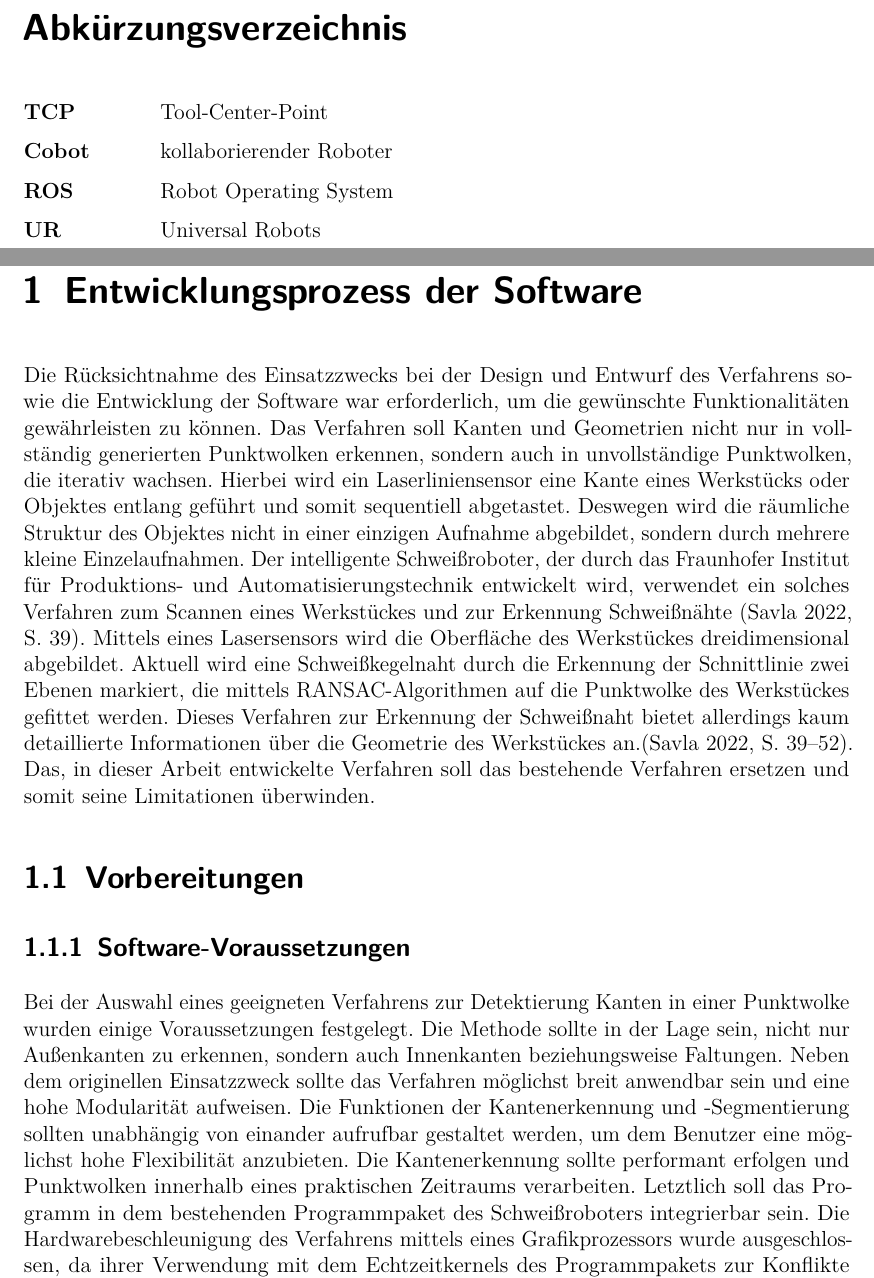
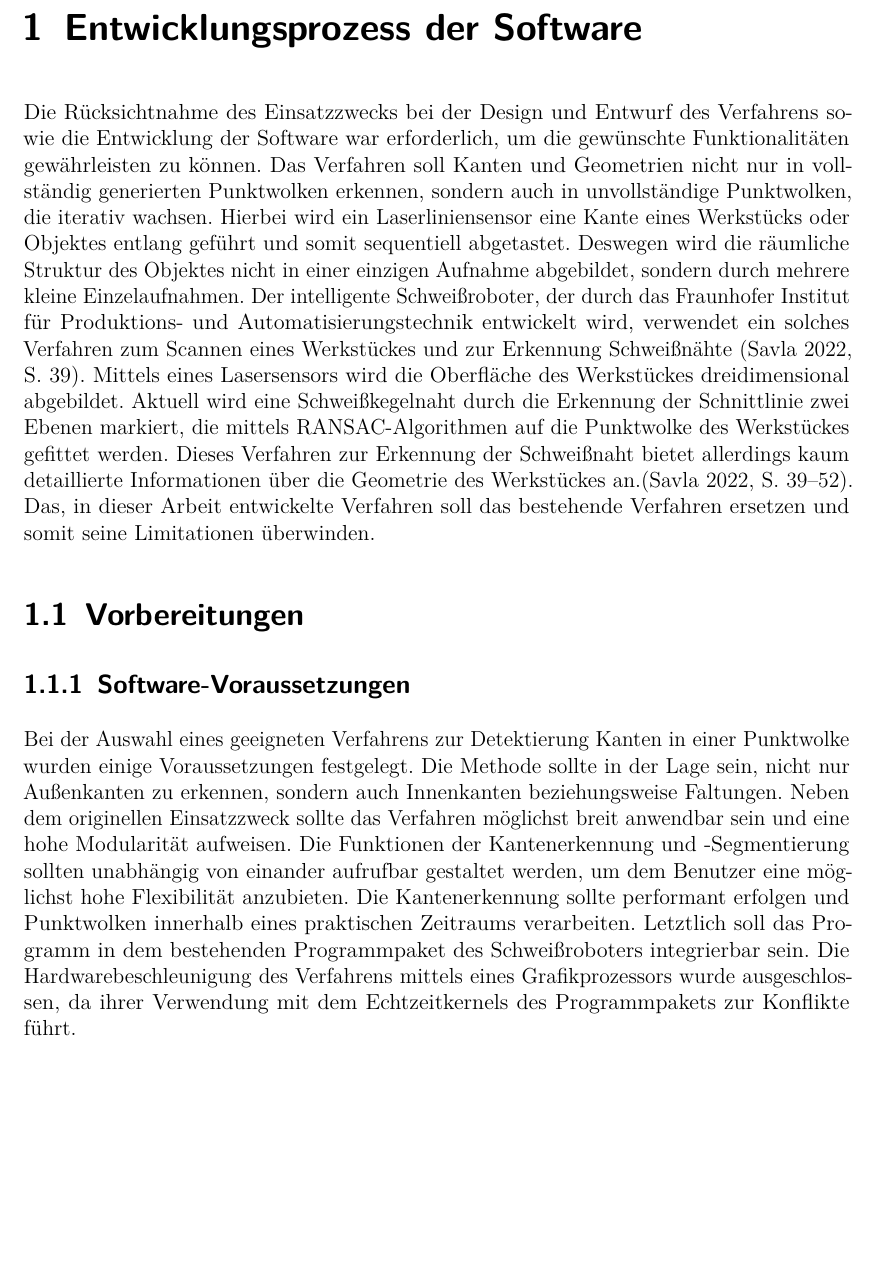
Before and after one commit to eshan-savla/BA, a LaTeX book (main.tex, which reads Kapitel/Verzeichnisse.tex, Peripherie/Meta.tex): two parts of pages 4 and 6 of 28 before the commit and part of page 4 of 26 after it, the two joined at a grey line, cut at the place of the change, the shorter picture padded with empty space. Compiled offline with pdfLaTeX.

Commit message:
misc changes

```diff
--- a/Kapitel/Verzeichnisse.tex
+++ b/Kapitel/Verzeichnisse.tex
@@ -2,14 +2,14 @@
 \setuptoc{toc}{totoc} %Inhaltsverzeichnis im Inhaltsverzeichnis
 \tableofcontents{}
 \newpage
-\addchap{Abkürzungsverzeichnis}
+%\addchap{Abkürzungsverzeichnis}
 %Führe lieber keine Abkürzungen ein, wenn du sie nicht mindestens dreimal verwendest. Das gilt allerdings nicht für Fachausdrücke, die standardmäßig abgekürzt werden.
 
 %Deine nicht allgemein gebräuchlichen Abkürzungen solltest du im Abkürzungsverzeichnis einführen.
-\begin{acronym}[Grundlagen]
-\acro{tcp}[TCP]{Tool-Center-Point}
-\acro{cobots}[Cobot]{kollaborierender Roboter}
-\acro{ros}[ROS]{Robot Operating System}
-\acro{ur}[UR]{Universal Robots}
-\end{acronym}
+%\begin{acronym}[Grundlagen]
+%\acro{tcp}[TCP]{Tool-Center-Point}
+%\acro{cobots}[Cobot]{kollaborierender Roboter}
+%\acro{ros}[ROS]{Robot Operating System}
+%\acro{ur}[UR]{Universal Robots}
+%\end{acronym}
 \newpage
--- a/Peripherie/Meta.tex
+++ b/Peripherie/Meta.tex
@@ -3,9 +3,9 @@
 %   werden können (z.B auf der Titelseite etc.).
 %
 % ------------------------------------------------------------------------------
-\newcommand{\iatitle}{Die intelligente Schweißrobotik}
+\newcommand{\iatitle}{Ein cooler Titel}
 \newcommand{\engltitle}{Intelligent welding robots}
-\newcommand{\beschreibung}{Eine Untersuchung der Anforderungen und Funktionsweise eines autonomen Schweißroboters}
+\newcommand{\beschreibung}{Präsentierung eines Verfahrens zur automatischen Erkennung von Merkmalen in wachsenden Punktwolken}
 \newcommand{\autor}{Eshan Savla}
 \newcommand{\Matrikelnr}{7203288}
 \newcommand{\Erstpruefer}{Prof. Dr.-Ing. Dennis Ziegler}
```
Also changed, not shown: Kapitel/Verzeichnisse.tex (2 more changed lines).
